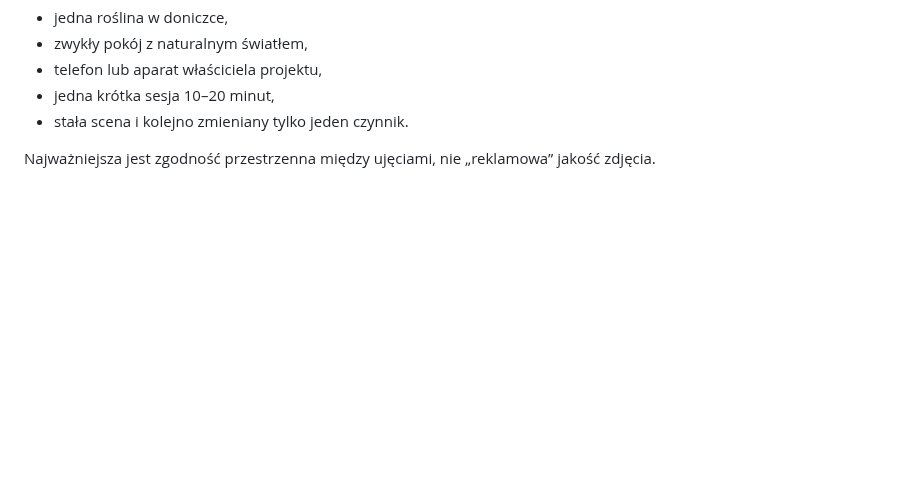
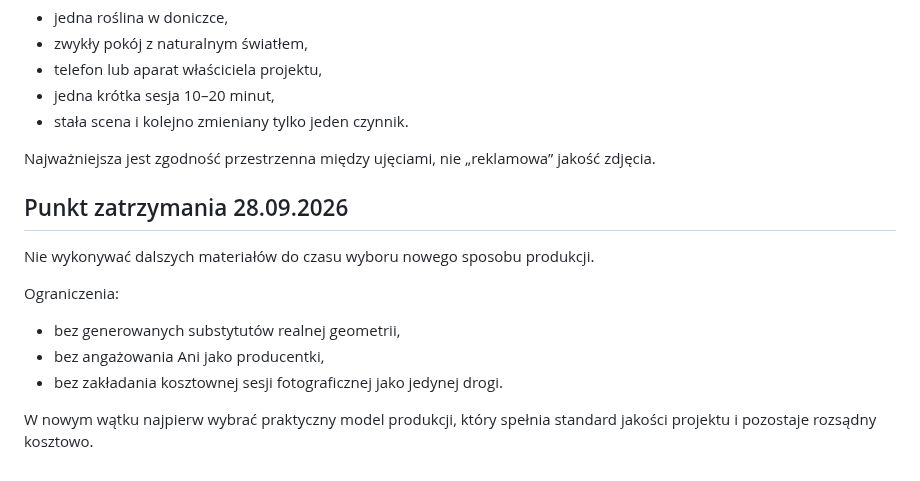
Before and after one commit to LionMielec/Canon-RP-Kurs, a Markdown page: docs/L1-03_KARTA_WIZUALNO_PRODUKCYJNA.md, the part around the change. Rendered like a GitHub page; blank space fills up the shorter version.

Commit message:
Add stop point before selecting new L1-03 asset production method

```diff
--- a/docs/L1-03_KARTA_WIZUALNO_PRODUKCYJNA.md
+++ b/docs/L1-03_KARTA_WIZUALNO_PRODUKCYJNA.md
@@ -236,3 +236,14 @@ Wystarczy:
 - stała scena i kolejno zmieniany tylko jeden czynnik.
 
 Najważniejsza jest zgodność przestrzenna między ujęciami, nie „reklamowa” jakość zdjęcia.
+
+
+## Punkt zatrzymania 28.09.2026
+Nie wykonywać dalszych materiałów do czasu wyboru nowego sposobu produkcji.
+
+Ograniczenia:
+- bez generowanych substytutów realnej geometrii,
+- bez angażowania Ani jako producentki,
+- bez zakładania kosztownej sesji fotograficznej jako jedynej drogi.
+
+W nowym wątku najpierw wybrać praktyczny model produkcji, który spełnia standard jakości projektu i pozostaje rozsądny kosztowo.
```
